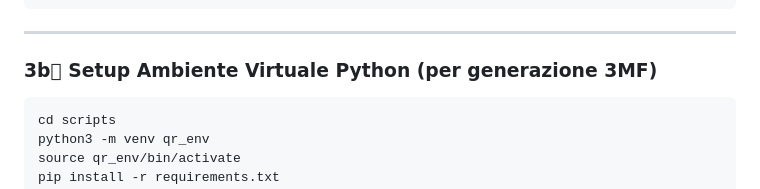
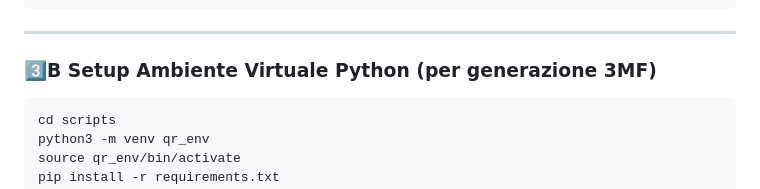
Before and after one commit to lreale4125-ux/taplinknfc, a Markdown page: README.md, the part around the change. Drawn GitHub-style.

````diff
--- a/README.md
+++ b/README.md
@@ -83,7 +83,7 @@ npm install
 
 ---
 
-### 3b️⃣ Setup Ambiente Virtuale Python (per generazione 3MF)
+### 3️⃣B Setup Ambiente Virtuale Python (per generazione 3MF)
 
 ```bash
 cd scripts
````
